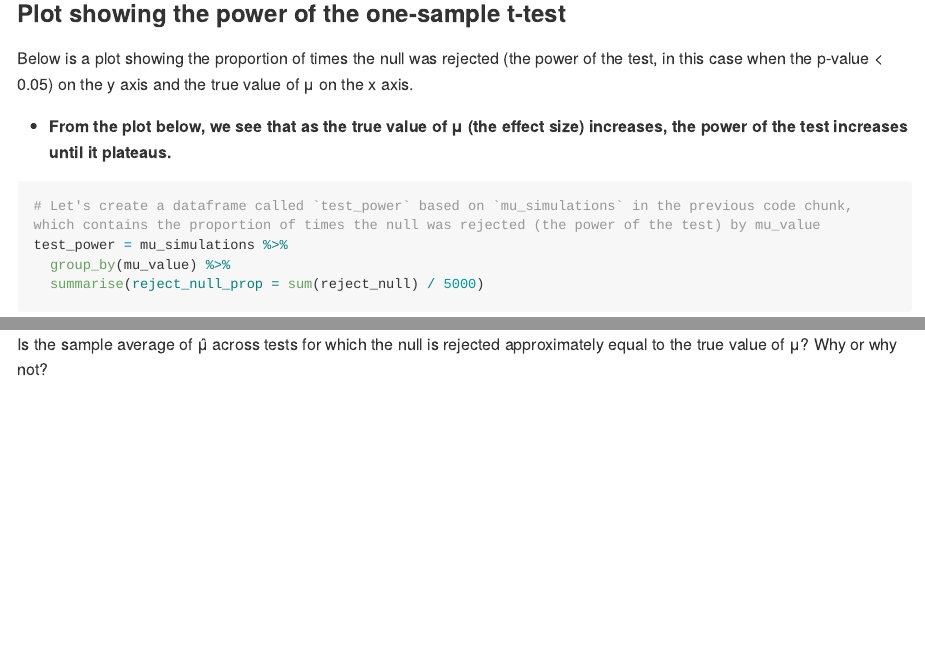
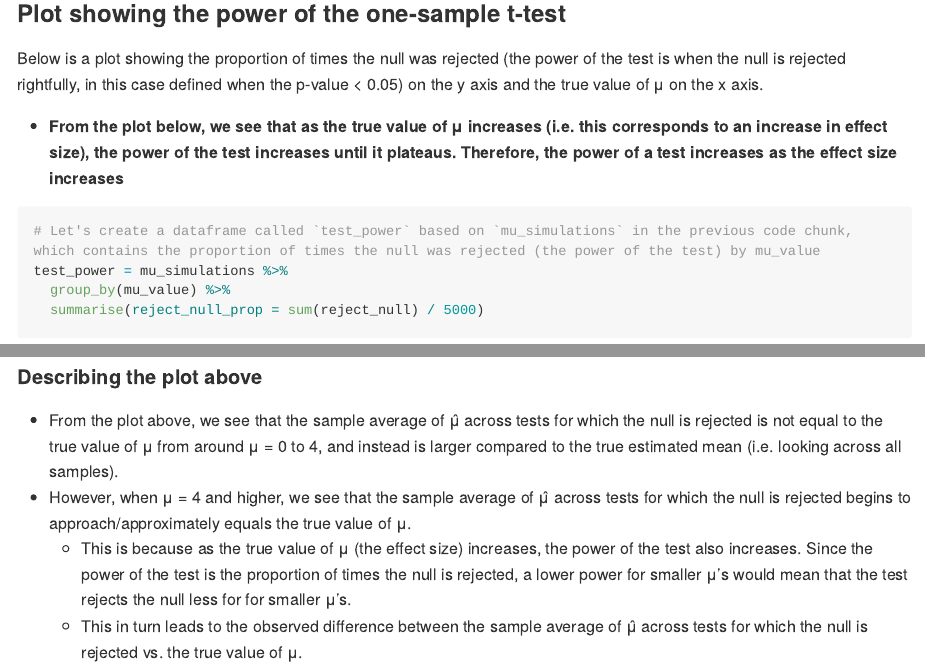
Before and after one commit to sophyee/p8105_hw5_sjz2120, an R Markdown document (p8105_hw5_sjz2120.Rmd): the page in a window 1100 px wide, from 5480 px down, and a second part further down, joined at a grey line. Rendered offline with R 4.5, knitr and Pandoc, with nearby package versions; some code elsewhere in the file could not run offline; long lines of code are wrapped; column names are cleaned by a stand-in for the janitor package.

Commit message:
Wrote an explanation for the last plot, will go back to revise because incomplete. (Problem 3)

````diff
--- a/p8105_hw5_sjz2120.Rmd
+++ b/p8105_hw5_sjz2120.Rmd
@@ -203,9 +203,9 @@ mu_simulations =
 
 
 ### Plot showing the power of the one-sample t-test
-Below is a plot showing the proportion of times the null was rejected (the power of the test, in this case when the p-value < 0.05) on the y axis and the true value of μ on the x axis.
+Below is a plot showing the proportion of times the null was rejected (the power of the test is when the null is rejected rightfully, in this case defined when the p-value < 0.05) on the y axis and the true value of μ on the x axis.
 
-* **From the plot below, we see that as the true value of μ (the effect size) increases, the power of the test increases until it plateaus.**
+* **From the plot below, we see that as the true value of μ increases (i.e. this corresponds to an increase in effect size), the power of the test increases until it plateaus. Therefore, the power of a test increases as the effect size increases**
 
 ```{r plot-showing-power}
 # Let's create a dataframe called `test_power` based on `mu_simulations` in the previous code chunk, which contains the proportion of times the null was rejected (the power of the test) by mu_value
@@ -268,5 +268,9 @@ estim_true_plot =
 estim_true_plot
 ```
 
+#### Describing the plot above
 
-Is the sample average of μ̂  across tests for which the null is rejected approximately equal to the true value of μ? Why or why not?
+* From the plot above, we see that the sample average of μ̂  across tests for which the null is rejected is not equal to the true value of μ from around μ = 0 to 4, and instead is larger compared to the true estimated mean (i.e. looking across all samples).
+* However, when μ = 4 and higher, we see that the sample average of μ̂  across tests for which the null is rejected begins to approach/approximately equals the true value of μ.
+  * This is because as the true value of μ (the effect size) increases, the power of the test also increases. Since the power of the test is the proportion of times the null is rejected, a lower power for smaller μ's would mean that the test rejects the null less for for smaller μ's.
+  * This in turn leads to the observed difference between the sample average of μ̂  across tests for which the null is rejected vs. the true value of μ.
````
Also changed, not shown: p8105_hw5_sjz2120.Rmd (2 more changed lines).
